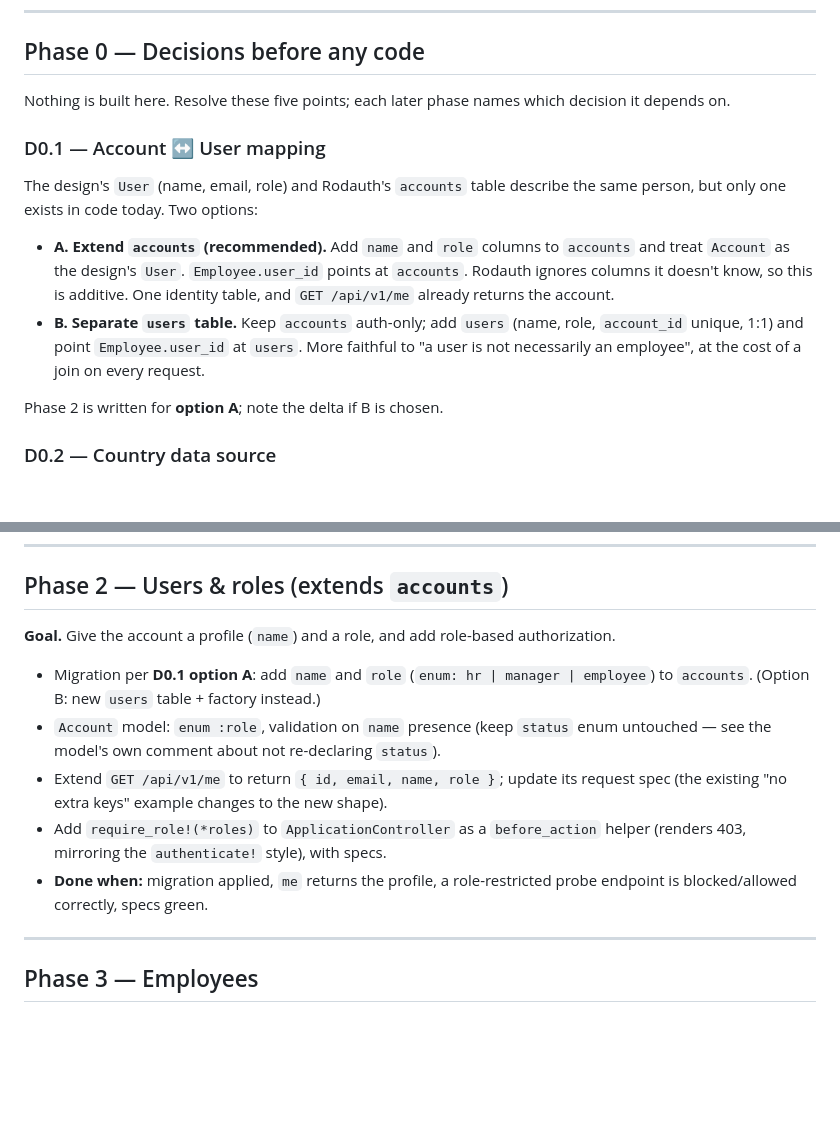
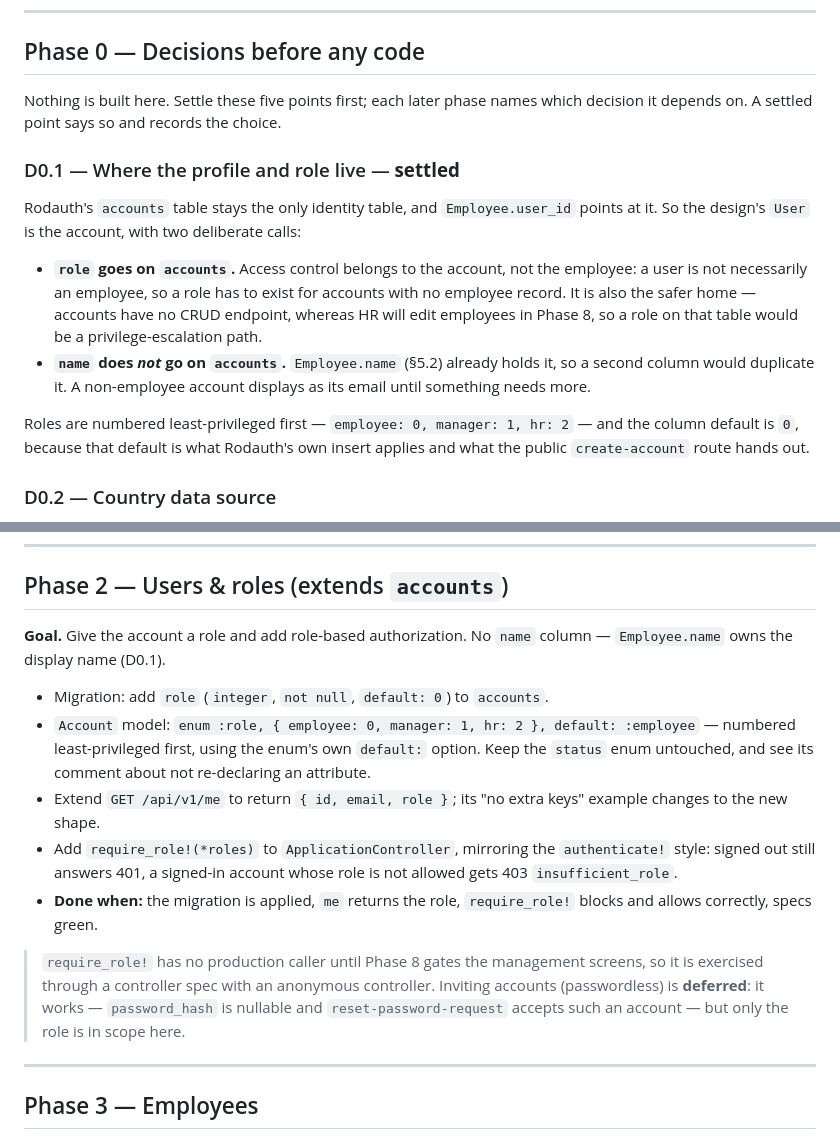
Before and after one commit to senbinil/salary-manager, a Markdown page: docs/IMPLEMENTATION-PLAN.md, 2 parts joined by grey strips. GitHub-like rendering; blank space fills up the shorter version.

Commit message:
docs: settle where the profile and role live
- D0.1 is settled: role on accounts — access belongs to the account, and a role
  on employees would be editable through Phase 8's CRUD; no name on accounts,
  since Employee.name already holds it
- Phase 2 rewritten to match: role column, enum numbered least-privileged first,
  /me returns { id, email, role }, require_role! answers 401 signed out and 403
  insufficient_role; invites recorded as deferred

```diff
--- a/docs/IMPLEMENTATION-PLAN.md
+++ b/docs/IMPLEMENTATION-PLAN.md
@@ -52,16 +52,16 @@ flowchart LR
 
 ## Phase 0 — Decisions before any code
 
-Nothing is built here. Resolve these five points; each later phase names which decision it depends on.
+Nothing is built here. Settle these five points first; each later phase names which decision it depends on. A settled point says so and records the choice.
 
-### D0.1 — Account ↔ User mapping
+### D0.1 — Where the profile and role live — **settled**
 
-The design's `User` (name, email, role) and Rodauth's `accounts` table describe the same person, but only one exists in code today. Two options:
+Rodauth's `accounts` table stays the only identity table, and `Employee.user_id` points at it. So the design's `User` is the account, with two deliberate calls:
 
-- **A. Extend `accounts` (recommended).** Add `name` and `role` columns to `accounts` and treat `Account` as the design's `User`. `Employee.user_id` points at `accounts`. Rodauth ignores columns it doesn't know, so this is additive. One identity table, and `GET /api/v1/me` already returns the account.
-- **B. Separate `users` table.** Keep `accounts` auth-only; add `users` (name, role, `account_id` unique, 1:1) and point `Employee.user_id` at `users`. More faithful to "a user is not necessarily an employee", at the cost of a join on every request.
+- **`role` goes on `accounts`.** Access control belongs to the account, not the employee: a user is not necessarily an employee, so a role has to exist for accounts with no employee record. It is also the safer home — accounts have no CRUD endpoint, whereas HR will edit employees in Phase 8, so a role on that table would be a privilege-escalation path.
+- **`name` does *not* go on `accounts`.** `Employee.name` (§5.2) already holds it, so a second column would duplicate it. A non-employee account displays as its email until something needs more.
 
-Phase 2 is written for **option A**; note the delta if B is chosen.
+Roles are numbered least-privileged first — `employee: 0, manager: 1, hr: 2` — and the column default is `0`, because that default is what Rodauth's own insert applies and what the public `create-account` route hands out.
 
 ### D0.2 — Country data source
 
@@ -98,13 +98,15 @@ Phase 7 introduces an adapter behind a fixed interface (`from`, `to` → `{ rate
 
 ## Phase 2 — Users & roles (extends `accounts`)
 
-**Goal.** Give the account a profile (`name`) and a role, and add role-based authorization.
+**Goal.** Give the account a role and add role-based authorization. No `name` column — `Employee.name` owns the display name (D0.1).
 
-- Migration per **D0.1 option A**: add `name` and `role` (`enum: hr | manager | employee`) to `accounts`. (Option B: new `users` table + factory instead.)
-- `Account` model: `enum :role`, validation on `name` presence (keep `status` enum untouched — see the model's own comment about not re-declaring `status`).
-- Extend `GET /api/v1/me` to return `{ id, email, name, role }`; update its request spec (the existing "no extra keys" example changes to the new shape).
-- Add `require_role!(*roles)` to `ApplicationController` as a `before_action` helper (renders 403, mirroring the `authenticate!` style), with specs.
-- **Done when:** migration applied, `me` returns the profile, a role-restricted probe endpoint is blocked/allowed correctly, specs green.
+- Migration: add `role` (`integer`, `not null`, `default: 0`) to `accounts`.
+- `Account` model: `enum :role, { employee: 0, manager: 1, hr: 2 }, default: :employee` — numbered least-privileged first, using the enum's own `default:` option. Keep the `status` enum untouched, and see its comment about not re-declaring an attribute.
+- Extend `GET /api/v1/me` to return `{ id, email, role }`; its "no extra keys" example changes to the new shape.
+- Add `require_role!(*roles)` to `ApplicationController`, mirroring the `authenticate!` style: signed out still answers 401, a signed-in account whose role is not allowed gets 403 `insufficient_role`.
+- **Done when:** the migration is applied, `me` returns the role, `require_role!` blocks and allows correctly, specs green.
+
+> `require_role!` has no production caller until Phase 8 gates the management screens, so it is exercised through a controller spec with an anonymous controller. Inviting accounts (passwordless) is **deferred**: it works — `password_hash` is nullable and `reset-password-request` accepts such an account — but only the role is in scope here.
 
 ---
 
```
